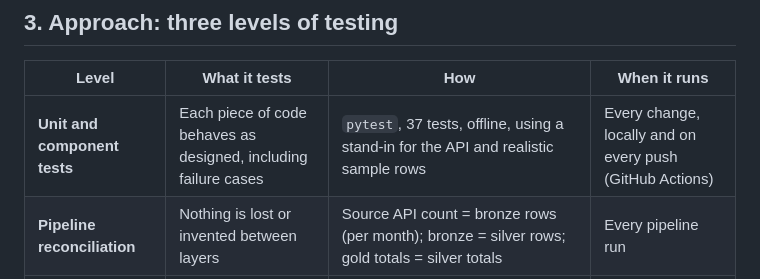
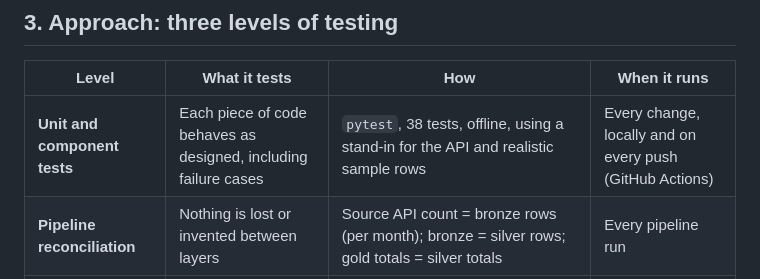
Before and after one commit to Sachinkgrg/trusted-prescribing-pipeline, a Markdown page: docs/02-test-plan.md, the part around the change. Drawn GitHub-style.

```diff
--- a/docs/02-test-plan.md
+++ b/docs/02-test-plan.md
@@ -18,7 +18,7 @@ stakeholder can trust: complete, correct, consistent and traceable to source.
 
 | Level | What it tests | How | When it runs |
 |---|---|---|---|
-| **Unit and component tests** | Each piece of code behaves as designed, including failure cases | `pytest`, 37 tests, offline, using a stand-in for the API and realistic sample rows | Every change, locally and on every push (GitHub Actions) |
+| **Unit and component tests** | Each piece of code behaves as designed, including failure cases | `pytest`, 38 tests, offline, using a stand-in for the API and realistic sample rows | Every change, locally and on every push (GitHub Actions) |
 | **Pipeline reconciliation** | Nothing is lost or invented between layers | Source API count = bronze rows (per month); bronze = silver rows; gold totals = silver totals | Every pipeline run |
 | **Data quality checks** | The real data obeys business rules | 12 SQL checks in `config/checks.yml`, results stored in `silver.dq_results` | Every pipeline run |
 
```
Also changed, not shown: README.md (+6 -3 lines), SETUP.md (+1 -1 lines), powerbi/README.md (added, +3 -0 lines), powerbi/dashboard.png (added), 3 other files.
